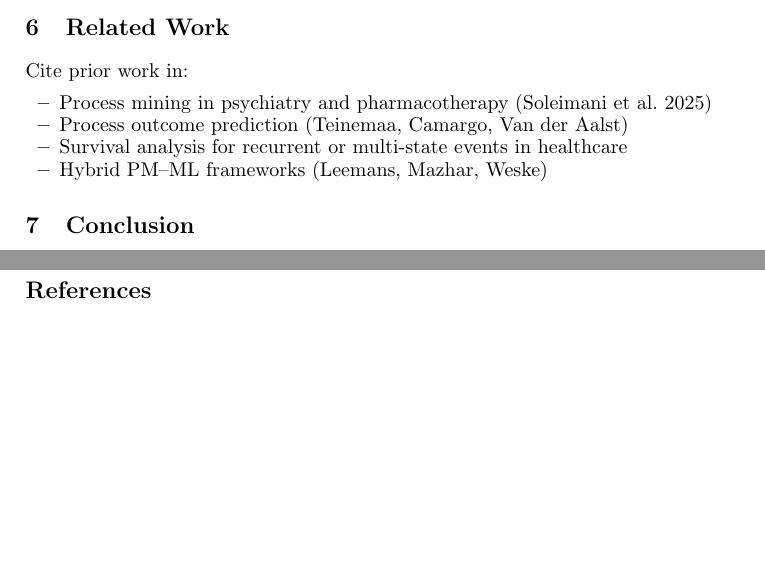
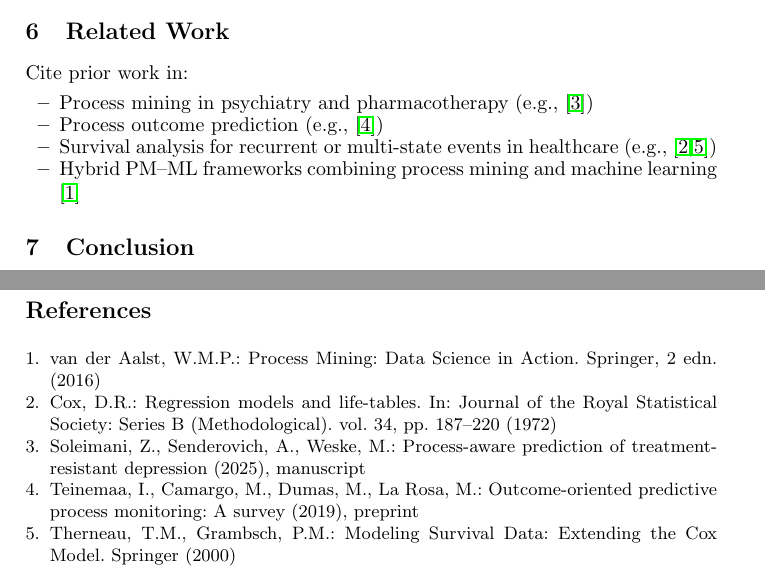
Before and after one commit to ArikSenderovich1983/Hazard-modeling-for-Predicting-process-outcomes, a LaTeX paper (main.tex, which reads refs.bib): two parts of pages 4 and 5 of 5, joined at a grey line, cut so that both start at the same text, the shorter picture padded with empty space. Compiled offline with pdfLaTeX.

Commit message:
Add bibliography file and in-text citations

```diff
--- a/main.tex
+++ b/main.tex
@@ -130,10 +130,10 @@ Discuss clinical implications for adaptive intervention and potential integratio
 \section{Related Work}
 Cite prior work in:
 \begin{itemize}
-  \item Process mining in psychiatry and pharmacotherapy (Soleimani et al. 2025)
-  \item Process outcome prediction (Teinemaa, Camargo, Van der Aalst)
-  \item Survival analysis for recurrent or multi-state events in healthcare
-  \item Hybrid PM–ML frameworks (Leemans, Mazhar, Weske)
+  \item Process mining in psychiatry and pharmacotherapy (e.g., \cite{Soleimani2025TRD})
+  \item Process outcome prediction (e.g., \cite{Teinemaa2019OutcomeOriented})
+  \item Survival analysis for recurrent or multi-state events in healthcare (e.g., \cite{Cox1972Regression,Therneau2000Modeling})
+  \item Hybrid PM--ML frameworks combining process mining and machine learning \cite{vanderAalst2016ProcessMining}
 \end{itemize}
 
 % ============================================================
--- /dev/null
+++ b/refs.bib
@@ -0,0 +4,4 @@
+  booktitle = {Journal of the Royal Statistical Society: Series B (Methodological)},
+  year      = {1972},
+  volume    = {34},
+  number    = {2},
@@ -0,0 +13,18 @@
+  title     = {Modeling Survival Data: Extending the Cox Model},
+  publisher = {Springer},
+  year      = {2000}
+}
+
+@book{vanderAalst2016ProcessMining,
+  author    = {van der Aalst, Wil M. P.},
+  title     = {Process Mining: Data Science in Action},
+  publisher = {Springer},
+  year      = {2016},
+  edition   = {2}
+}
+
+@misc{Teinemaa2019OutcomeOriented,
+  author       = {Teinemaa, I. and Camargo, M. and Dumas, M. and La Rosa, M.},
+  title        = {Outcome-Oriented Predictive Process Monitoring: A Survey},
+  year         = {2019},
+  note         = {Preprint}
```
Also changed, not shown: main.tex (6 more changed lines), refs.bib (16 more changed lines).
